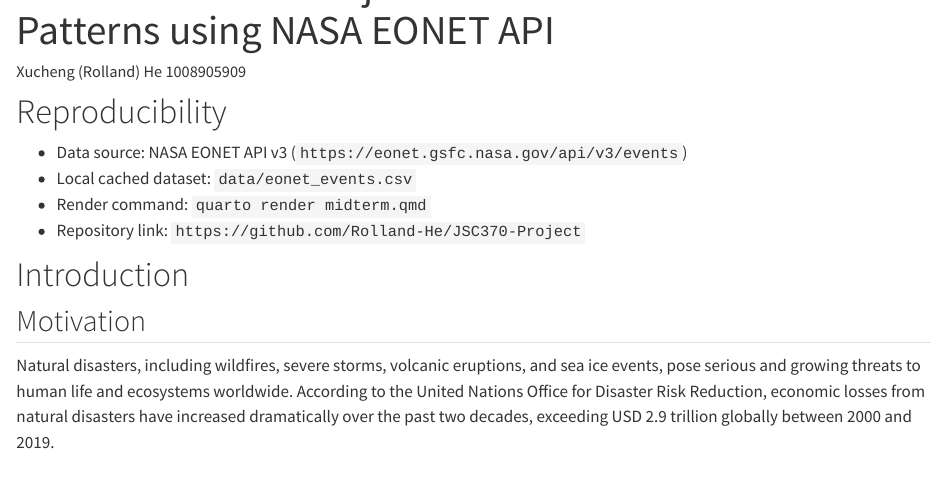
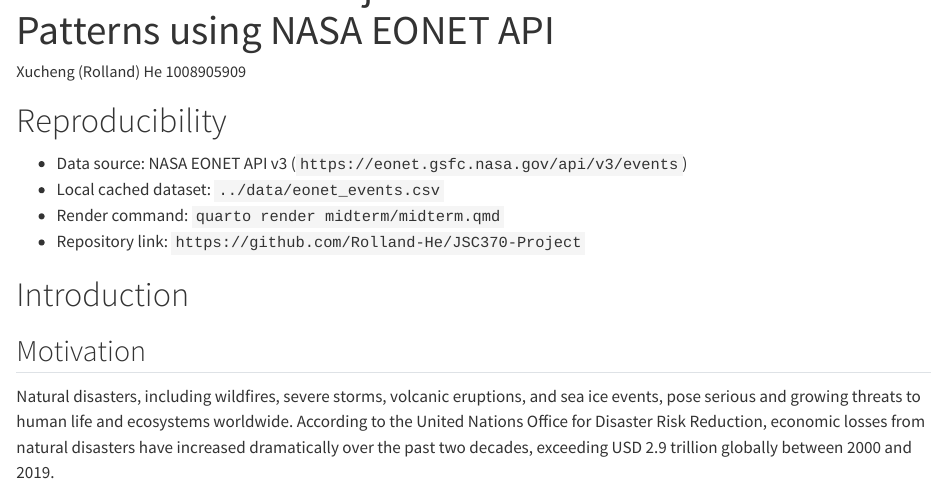
Before and after one commit to Rolland-He/JSC370-Project, a Quarto document (midterm/midterm.qmd): the page in a window 1100 px wide, from 120 px down before the commit and from 60 px down after it, so that both start at the same text. Rendered offline with R 4.5, knitr and Pandoc in place of Quarto, with nearby package versions; some code elsewhere in the file could not run offline; long lines of code are wrapped.

Commit message:
Move midterm artifacts into dedicated folder.
Organize midterm files under midterm/, update README and site exclusion rules, and refresh rendered website outputs to keep docs deployment clean.

Made-with: Cursor

```diff
--- a/_site.yml
+++ b/_site.yml
@@ -5,13 +5,10 @@ exclude:
   - "*_files/"
   - "data"
   - "data/"
-  - "midterm_files"
-  - "midterm_files/"
+  - "midterm"
+  - "midterm/"
   - "final.qmd"
-  - "midterm.qmd"
   - "final.html"
-  - "midterm.html"
-  - "midterm_2026.pdf"
   - "final-2026.pdf"
 navbar:
   title: "JSC370 Final Project"
--- a/midterm.qmd
+++ b/midterm/midterm.qmd
@@ -9,8 +9,8 @@ execute:
 ---
 # Reproducibility
 - Data source: NASA EONET API v3 (`https://eonet.gsfc.nasa.gov/api/v3/events`)
-- Local cached dataset: `data/eonet_events.csv`
-- Render command: `quarto render midterm.qmd`
+- Local cached dataset: `../data/eonet_events.csv`
+- Render command: `quarto render midterm/midterm.qmd`
 - Repository link: `https://github.com/Rolland-He/JSC370-Project`
 
 # Introduction
```
Also changed, not shown: README.md, midterm/midterm.html (renamed from midterm.html), midterm/midterm_2026.pdf (renamed from midterm_2026.pdf), midterm/midterm.qmd (2 more changed lines), 2 other files.
